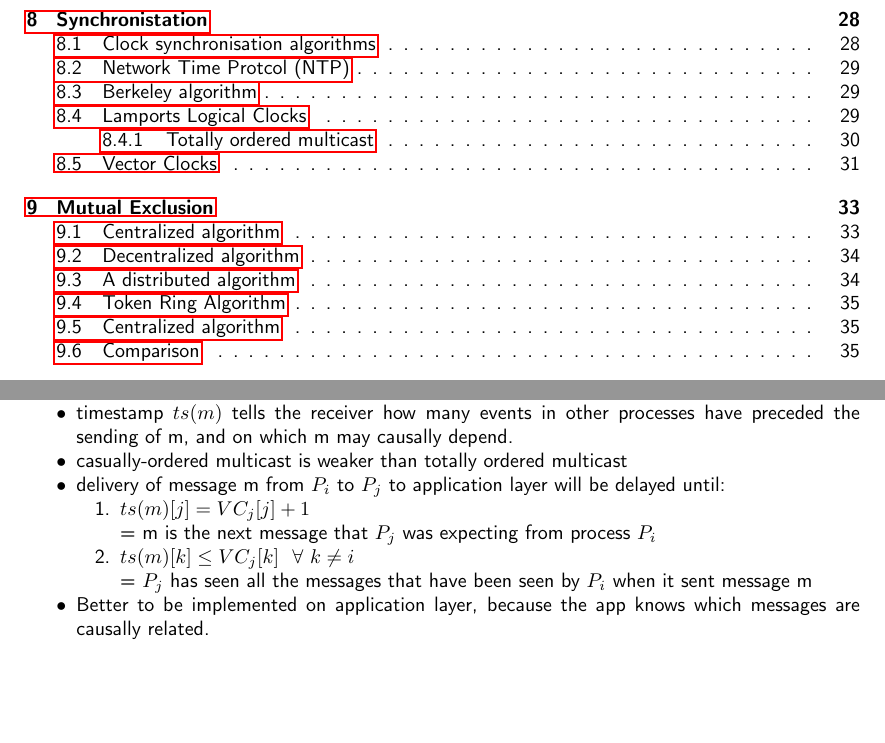
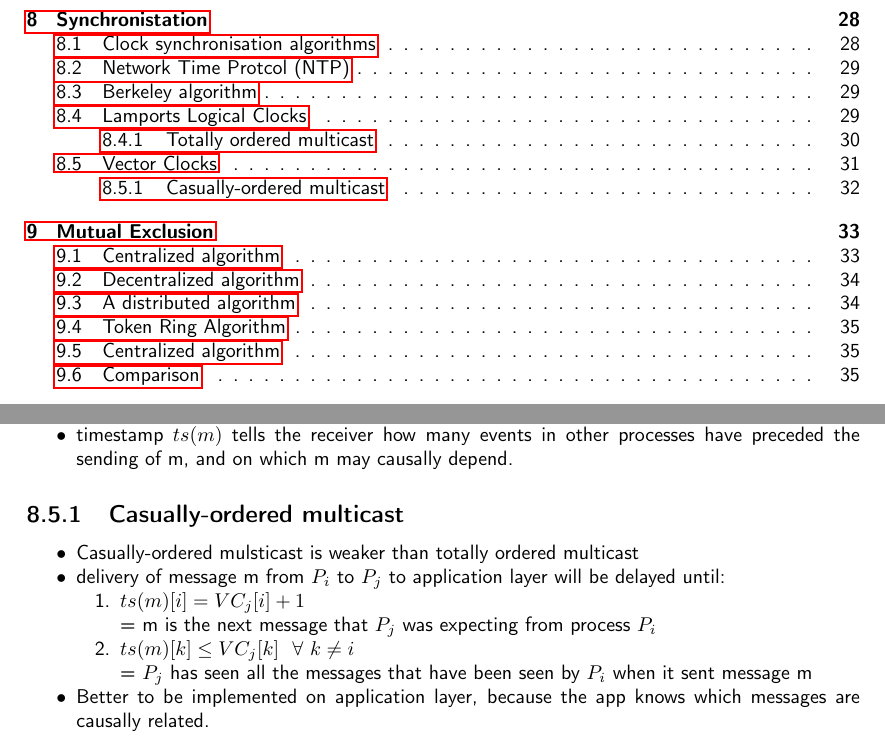
Before and after one commit to N8Fear/DistributedSystems, a LaTeX document (VS.tex): two parts of pages 3 and 33 of 46, joined at a grey line, cut so that both start at the same text, the shorter picture padded with empty space. Compiled offline with pdfLaTeX.

Commit message:
[mod] snöst to the snöstis

```diff
--- a/VS.tex
+++ b/VS.tex
@@ -866,19 +866,19 @@ Assume a customer has \$1000,- in his bank account and decides to add \$100,- us
  			\item Upon the receipt of a message m, process $P_j$ adjusts its own vector by setting $VC_j[k] = max(VC_j[k], ts(m)[k])$ for each k, after which it executes the first step and delivers the message to the application.
 		\end{compactenum}
 		\item timestamp $ts (m)$ tells the receiver how many events in other processes have preceded the sending of m, and on which m may causally depend.
-		\item casually-ordered multicast is weaker than totally ordered multicast
+\end{compactitem}
+\subsection{Casually-ordered multicast}
+\begin{compactitem}
+    \item Casually-ordered mulsticast is weaker than totally ordered multicast
     \item delivery of message m from $P_i$ to $P_j$ to application layer will be delayed until:
 	\begin{compactenum}
- 			\item $ts(m)[j] = VC_j[j]+1$ \\
+		\item $ts(m)[i] = VC_j[i]+1$ \\
 		= m is the next message that $P_j$ was expecting from process $P_i$
-
 		\item $ts(m)[k] \leq VC_j[k] \ \ \forall \ k \neq i$ \\
 		= $P_j$ has seen all the messages that have been seen by $P_i$ when it sent message m
 
 	\end{compactenum}
 	\item Better to be implemented on application layer, because the app knows which messages are causally related.
-
-
 \end{compactitem}
 
 \begin{figure}[h]
```
Also changed, not shown: VS.pdf. Lines whose indentation alone changed are shown as unchanged.
